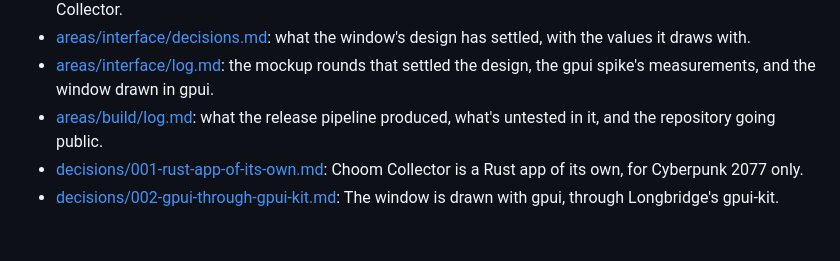
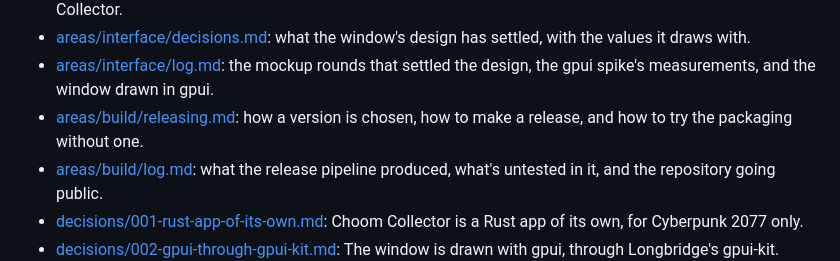
Before and after one commit to xiprox/choom-collector, a Markdown page: record/index.md, the part around the change. Drawn GitHub-style; blank space fills up the shorter version.

```diff
--- a/record/index.md
+++ b/record/index.md
@@ -15,6 +15,7 @@ The documents agents write for Choom Collector live here, in the kinds [writing.
 - [areas/mods/log.md](areas/mods/log.md): what coop-mods' tests and a real session found, and what it changes from CP77 Log Collector.
 - [areas/interface/decisions.md](areas/interface/decisions.md): what the window's design has settled, with the values it draws with.
 - [areas/interface/log.md](areas/interface/log.md): the mockup rounds that settled the design, the gpui spike's measurements, and the window drawn in gpui.
+- [areas/build/releasing.md](areas/build/releasing.md): how a version is chosen, how to make a release, and how to try the packaging without one.
 - [areas/build/log.md](areas/build/log.md): what the release pipeline produced, what's untested in it, and the repository going public.
 - [decisions/001-rust-app-of-its-own.md](decisions/001-rust-app-of-its-own.md): Choom Collector is a Rust app of its own, for Cyberpunk 2077 only.
 - [decisions/002-gpui-through-gpui-kit.md](decisions/002-gpui-through-gpui-kit.md): The window is drawn with gpui, through Longbridge's gpui-kit.
```
Also changed, not shown: README.md (+107 -29 lines), .github/readme/host-window.png (added), 4 other files.
